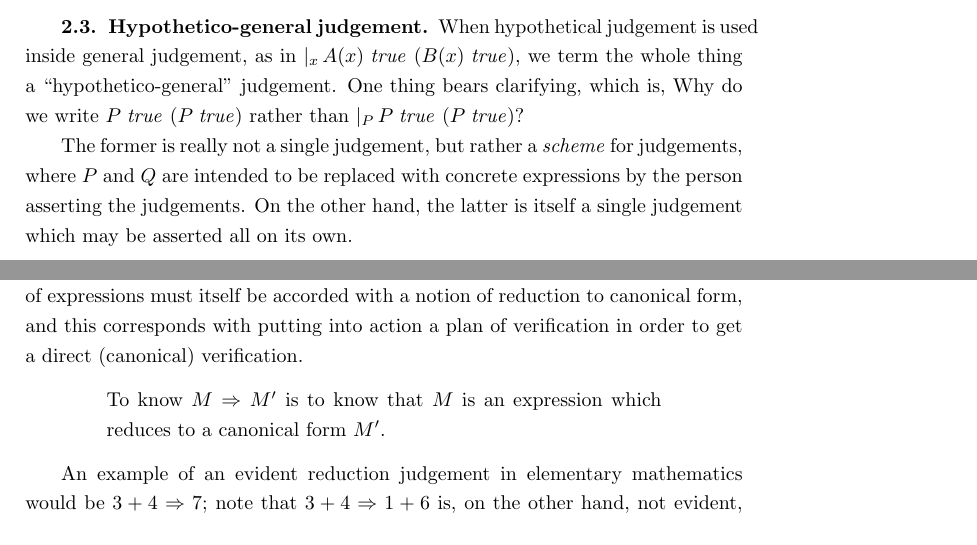
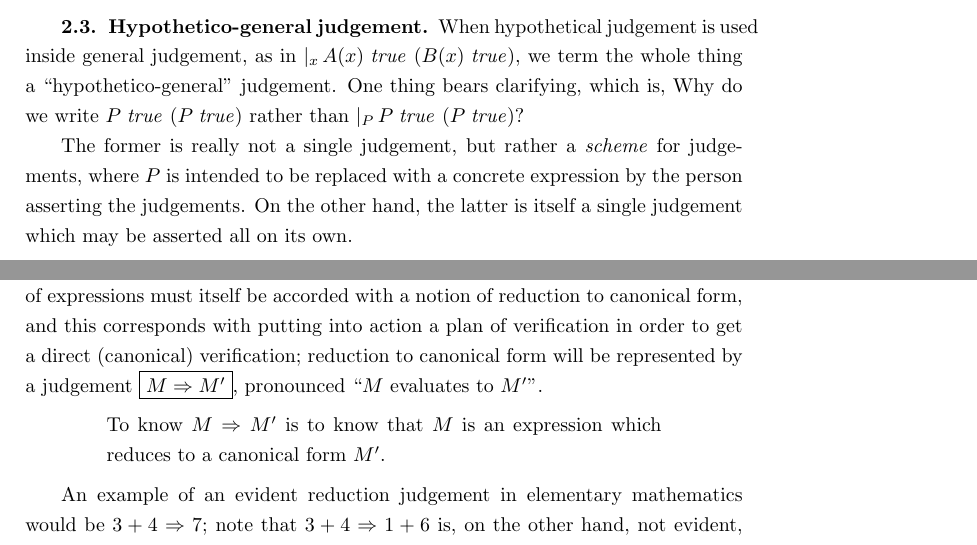
Before and after one commit to bts/type-theory-and-its-meaning-explanations, a LaTeX thesis (logicaltheory.tex): two parts of pages 2 and 5 of 6, joined at a grey line, cut so that both start at the same text. Compiled offline with pdfLaTeX.

Commit message:
clarifications, typos

```diff
--- a/logicaltheory.tex
+++ b/logicaltheory.tex
@@ -109,10 +109,11 @@ thing a ``hypothetico-general'' judgement. One thing bears clarifying,
 which is, Why do we write $\hyp{\istrue{P}}{\istrue{P}}$ rather than
 $\genj{P}{\hyp{\istrue{P}}{\istrue{P}}}$?
 
-The former is really not a single judgement, but rather a \emph{scheme} for
-judgements, where $P$ and $Q$ are intended to be replaced with concrete
-expressions by the person asserting the judgements. On the other hand, the
-latter is itself a single judgement which may be asserted all on its own.
+The former is really not a single judgement, but rather a
+\emph{scheme} for judgements, where $P$ is intended to be replaced
+with a concrete expression by the person asserting the judgements. On
+the other hand, the latter is itself a single judgement which may be
+asserted all on its own.
 
 \section{Propositions and verifications}
 Now that we have propounded and explained the minimal system of judgements for
@@ -277,7 +278,9 @@ verifications} (which we will call ``canonical'') from \emph{indirect
 verifications} (which we will call ``non-canonical''). So the domain
 of expressions must itself be accorded with a notion of reduction to
 canonical form, and this corresponds with putting into action a plan
-of verification in order to get a direct (canonical) verification.
+of verification in order to get a direct (canonical) verification;
+reduction to canonical form will be represented by a judgement
+\framebox{$\reduce{M}{M'}$}, pronounced ``$M$ evaluates to $M'$''.
 
 \begin{quote}
   To know $\reduce{M}{M'}$ is to know that $M$ is an expression which reduces to
```
Also changed, not shown: logicaltheory.pdf, main.pdf, logicaltheory.tex (2 more changed lines).
